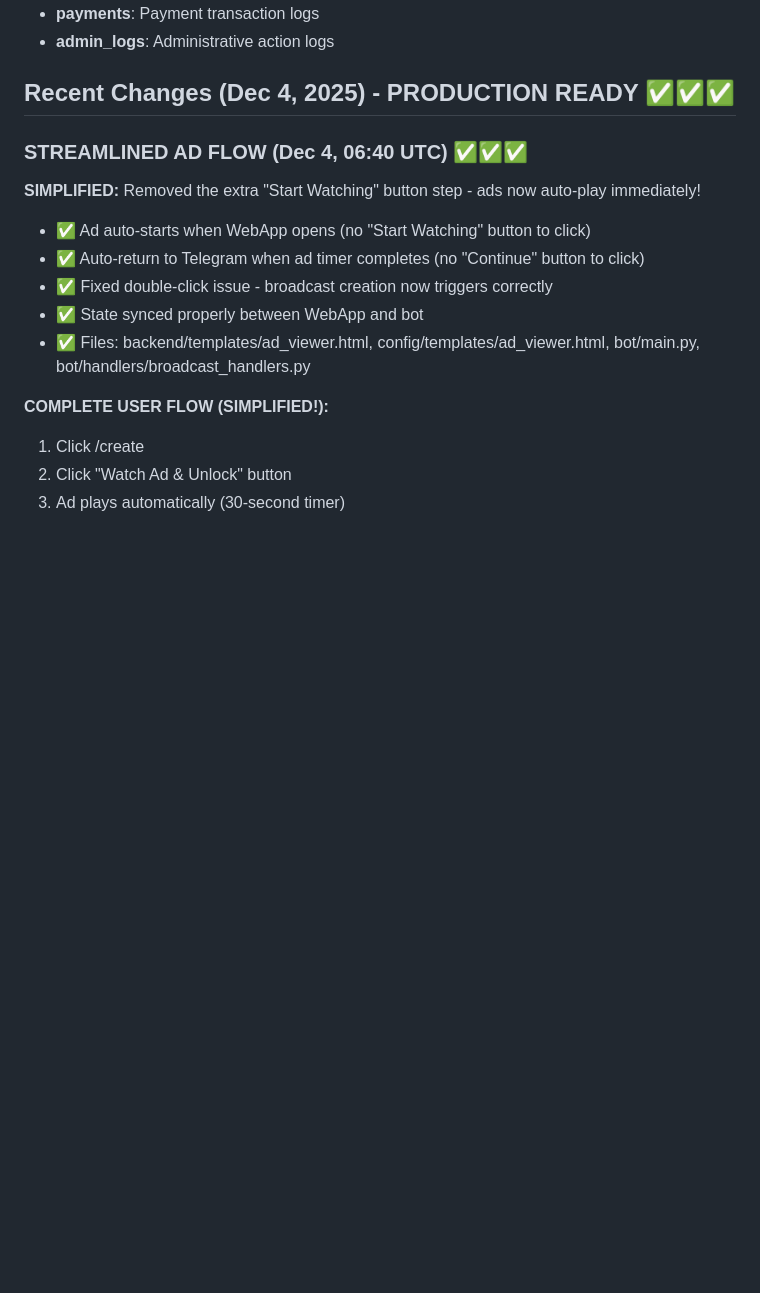
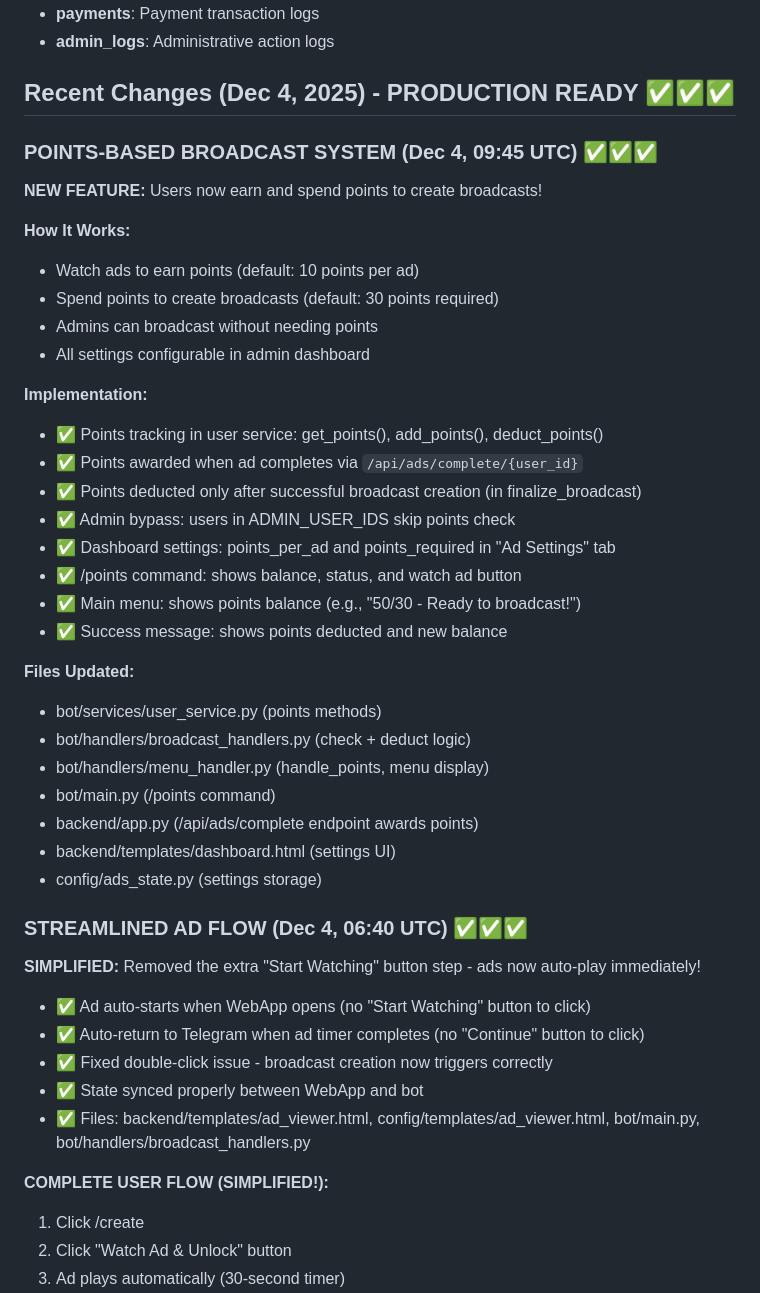
Before and after one commit to ssGITHUB1234/Brodcast-Blast, a Markdown page: replit.md, the part around the change. Rendered like a GitHub page; blank space fills up the shorter version.

Commit message:
Implement a points system for broadcast creation and ad watching
Document the new points-based broadcast system, including how users earn and spend points, admin bypass, and configurable settings.

Replit-Commit-Author: Agent
Replit-Commit-Session-Id: a141b76b-416e-4dee-becf-2b254e9d39f6
Replit-Commit-Checkpoint-Type: full_checkpoint
Replit-Commit-Event-Id: 06dba3a8-b8cc-4505-9806-f8a8b7a0d23a
Replit-Commit-Screenshot-Url: https://storage.googleapis.com/screenshot-production-us-central1/8c8f8e1c-a39e-494a-8df8-123d5d041ca6/a141b76b-416e-4dee-becf-2b254e9d39f6/7wU7chh

```diff
--- a/replit.md
+++ b/replit.md
@@ -50,6 +50,34 @@ A comprehensive Telegram broadcast bot that allows users to send broadcasts to t
 - **admin_logs**: Administrative action logs
 
 ## Recent Changes (Dec 4, 2025) - PRODUCTION READY ✅✅✅
+
+### POINTS-BASED BROADCAST SYSTEM (Dec 4, 09:45 UTC) ✅✅✅
+**NEW FEATURE:** Users now earn and spend points to create broadcasts!
+
+**How It Works:**
+- Watch ads to earn points (default: 10 points per ad)
+- Spend points to create broadcasts (default: 30 points required)
+- Admins can broadcast without needing points
+- All settings configurable in admin dashboard
+
+**Implementation:**
+- ✅ Points tracking in user service: get_points(), add_points(), deduct_points()
+- ✅ Points awarded when ad completes via `/api/ads/complete/{user_id}`
+- ✅ Points deducted only after successful broadcast creation (in finalize_broadcast)
+- ✅ Admin bypass: users in ADMIN_USER_IDS skip points check
+- ✅ Dashboard settings: points_per_ad and points_required in "Ad Settings" tab
+- ✅ /points command: shows balance, status, and watch ad button
+- ✅ Main menu: shows points balance (e.g., "50/30 - Ready to broadcast!")
+- ✅ Success message: shows points deducted and new balance
+
+**Files Updated:**
+- bot/services/user_service.py (points methods)
+- bot/handlers/broadcast_handlers.py (check + deduct logic)
+- bot/handlers/menu_handler.py (handle_points, menu display)
+- bot/main.py (/points command)
+- backend/app.py (/api/ads/complete endpoint awards points)
+- backend/templates/dashboard.html (settings UI)
+- config/ads_state.py (settings storage)
 
 ### STREAMLINED AD FLOW (Dec 4, 06:40 UTC) ✅✅✅
 **SIMPLIFIED:** Removed the extra "Start Watching" button step - ads now auto-play immediately!
```
